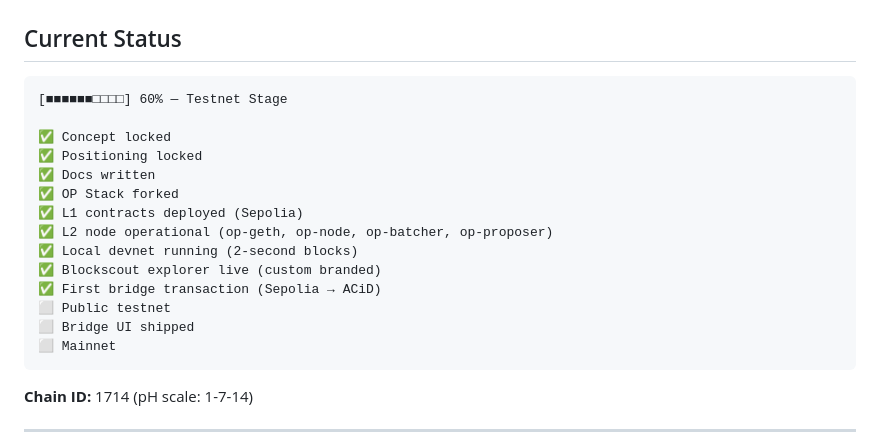
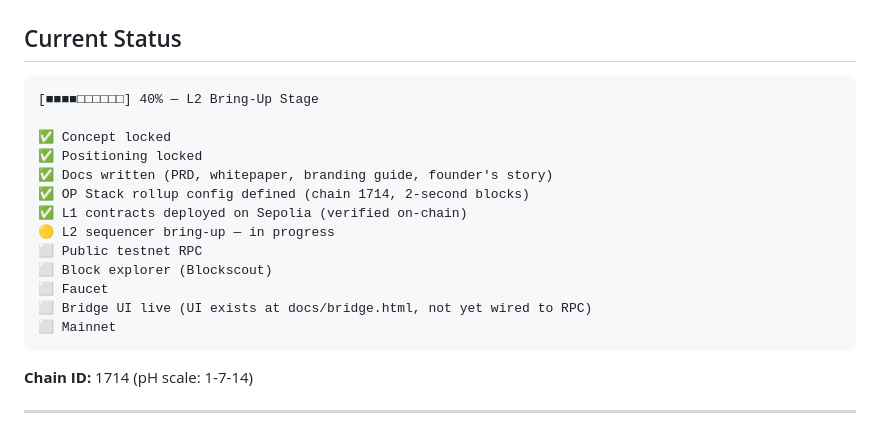
Before and after one commit to NoBanks/ACiD, a Markdown page: README.md, the part around the change. Rendered like a GitHub page.

Commit message:
docs: honest README status — only L1 contracts are live
Removed false "L2 operational" / "devnet running" / "explorer live" /
"first bridge tx" claims. L2 sequencer bring-up is in progress, not done.
Required before grant applications.

Co-Authored-By: Claude Opus 4.7 (1M context) <noreply@anthropic.com>

````diff
--- a/README.md
+++ b/README.md
@@ -175,19 +175,18 @@ cat docs/ARCHITECTURE.md
 ## Current Status
 
 ```
-[■■■■■■□□□□] 60% — Testnet Stage
+[■■■■□□□□□□] 40% — L2 Bring-Up Stage
 
 ✅ Concept locked
 ✅ Positioning locked
-✅ Docs written
-✅ OP Stack forked
-✅ L1 contracts deployed (Sepolia)
-✅ L2 node operational (op-geth, op-node, op-batcher, op-proposer)
-✅ Local devnet running (2-second blocks)
-✅ Blockscout explorer live (custom branded)
-✅ First bridge transaction (Sepolia → ACiD)
-⬜ Public testnet
-⬜ Bridge UI shipped
+✅ Docs written (PRD, whitepaper, branding guide, founder's story)
+✅ OP Stack rollup config defined (chain 1714, 2-second blocks)
+✅ L1 contracts deployed on Sepolia (verified on-chain)
+🟡 L2 sequencer bring-up — in progress
+⬜ Public testnet RPC
+⬜ Block explorer (Blockscout)
+⬜ Faucet
+⬜ Bridge UI live (UI exists at docs/bridge.html, not yet wired to RPC)
 ⬜ Mainnet
 ```
 
````
